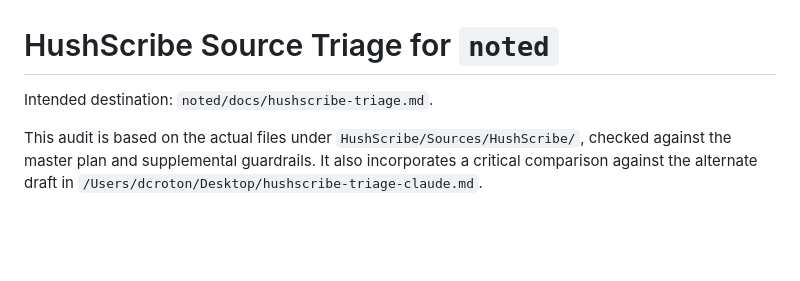
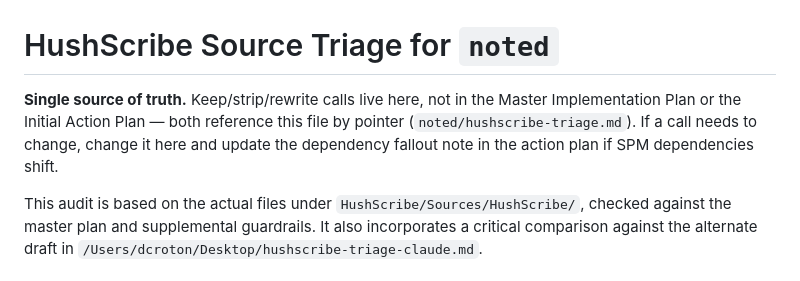
Before and after one commit to darrencroton/noted, a Markdown page: hushscribe-triage.md, the part around the change. GitHub-like rendering; blank space fills up the shorter version.

Commit message:
Mark hushscribe-triage as single source of truth
- hushscribe-triage.md: Replace the stale "Intended destination:
  noted/docs/hushscribe-triage.md" line with an explicit
  "Single source of truth" banner. Keep/strip/rewrite calls for
  HushScribe → noted live here only; the Master Implementation Plan
  and Initial Action Plan now reference this file by pointer rather
  than duplicating the table. Note added that dependency fallout
  (SPM packages affected by strips) is tracked in the action plan.

Co-Authored-By: Claude Opus 4.7 <noreply@anthropic.com>

```diff
--- a/hushscribe-triage.md
+++ b/hushscribe-triage.md
@@ -1,6 +1,6 @@
 # HushScribe Source Triage for `noted`
 
-Intended destination: `noted/docs/hushscribe-triage.md`.
+**Single source of truth.** Keep/strip/rewrite calls live here, not in the Master Implementation Plan or the Initial Action Plan — both reference this file by pointer (`noted/hushscribe-triage.md`). If a call needs to change, change it here and update the dependency fallout note in the action plan if SPM dependencies shift.
 
 This audit is based on the actual files under `HushScribe/Sources/HushScribe/`, checked against the master plan and supplemental guardrails. It also incorporates a critical comparison against the alternate draft in `/Users/dcroton/Desktop/hushscribe-triage-claude.md`.
 
```
